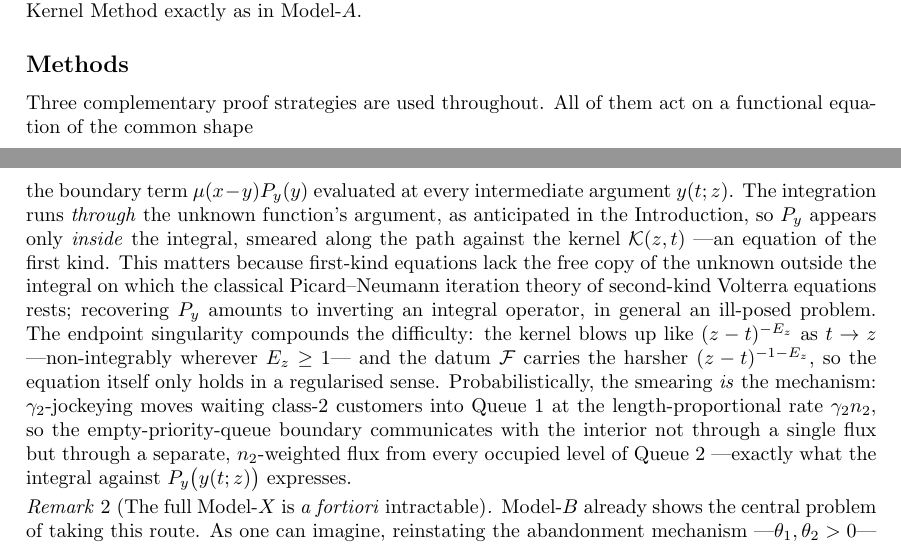
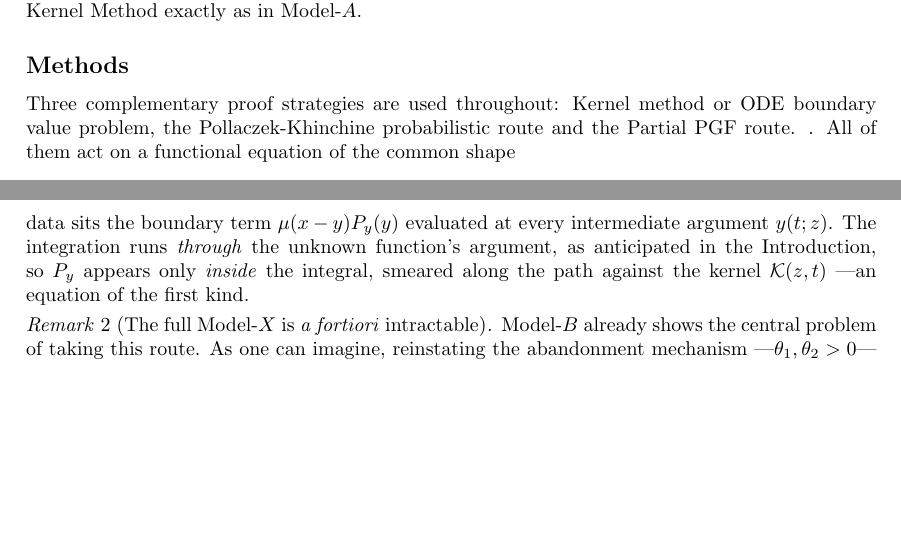
Before and after one commit to M-M-Vic/M-Thesis---Notes, a LaTeX paper (main.tex, which reads chapters/01_introduction.tex, chapters/07_model_b.tex): two parts of pages 5 and 48 of 72, joined at a grey line, cut so that both start at the same text, the shorter picture padded with empty space. Compiled offline with pdfLaTeX.

Commit message:
Updates from Overleaf

```diff
--- a/chapters/01_introduction.tex
+++ b/chapters/01_introduction.tex
@@ -35,7 +35,7 @@ The two open entries, Model-$X$ and Model-$B$, are exactly those whose equations
 
 \subsection*{Methods}
 
-Three complementary proof strategies are used throughout. All of them act on a functional equation of the common shape
+Three complementary proof strategies are used throughout: Kernel method or ODE boundary value problem, the Pollaczek-Khinchine probabilistic route and the Partial PGF route. . All of them act on a functional equation of the common shape
 \begin{equation*}
     K(x,y)\,P(x,y) \;+\; A_1(x,y)\,\frac{\partial P}{\partial x} \;+\; A_2(x,y)\,\frac{\partial P}{\partial y}
     \;=\; B_1(x,y)\,P_y(y) \;+\; B_0(x,y)\,\pi(0,0),
--- a/chapters/07_model_b.tex
+++ b/chapters/07_model_b.tex
@@ -376,7 +376,7 @@ For Model-$B$ we do not provide a solution; however, working out the problem exp
 
 Model-$B$ is beyond the scope of this thesis and, therefore, left open. Its role is to illustrate the mathematical obstacle ---the Volterra-type integral equation. Model-$B_2$ and Model-$C_2$ avoid such a problem by shutting down all derivative terms in $y$. This allows us to take our boundary function $P_y(y)$ outside the integral, as we would only integrate with respect to $x$, as opposed to $y(x)$.
 
-It is worth spelling out why the obstruction takes precisely this form ---first kind, endpoint-singular--- rather than some more benign one. The $\gamma_2$-jockeying term carries the derivative $\partial P/\partial y$, and integrating the PDE means integrating \emph{along the characteristic} $y(t;z)$: the solution at a point is assembled from data collected along the whole characteristic segment, and among that data sits the boundary term $\mu(x-y)P_y(y)$ evaluated at every intermediate argument $y(t;z)$. The integration runs \emph{through} the unknown function's argument, as anticipated in the Introduction, so $P_y$ appears only \emph{inside} the integral, smeared along the path against the kernel $\mathcal{K}(z,t)$ ---an equation of the first kind. This matters because first-kind equations lack the free copy of the unknown outside the integral on which the classical Picard--Neumann iteration theory of second-kind Volterra equations rests; recovering $P_y$ amounts to inverting an integral operator, in general an ill-posed problem. The endpoint singularity compounds the difficulty: the kernel blows up like $(z-t)^{-E_z}$ as $t\to z$ ---non-integrably wherever $E_z\ge1$--- and the datum $\mathcal{F}$ carries the harsher $(z-t)^{-1-E_z}$, so the equation itself only holds in a regularised sense. Probabilistically, the smearing \emph{is} the mechanism: $\gamma_2$-jockeying moves waiting class-$2$ customers into Queue~1 at the length-proportional rate $\gamma_2 n_2$, so the empty-priority-queue boundary communicates with the interior not through a single flux but through a separate, $n_2$-weighted flux from every occupied level of Queue~2 ---exactly what the integral against $P_y\bigl(y(t;z)\bigr)$ expresses.
+It is worth spelling out why the obstruction takes precisely this form ---first kind, with endpoint singularity--- rather than some more benign one. The $\gamma_2$-jockeying term carries the derivative $\partial P/\partial y$, and integrating the PDE means integrating \emph{along the characteristic} $y(t;z)$: the solution at a point is assembled from data collected along the whole characteristic segment, and among that data sits the boundary term $\mu(x-y)P_y(y)$ evaluated at every intermediate argument $y(t;z)$. The integration runs \emph{through} the unknown function's argument, as anticipated in the Introduction, so $P_y$ appears only \emph{inside} the integral, smeared along the path against the kernel $\mathcal{K}(z,t)$ ---an equation of the first kind.
 
 \begin{remark}[The full Model-$X$ is \emph{a fortiori} intractable]\label{rem:B:modelX}
     Model-$B$ already shows the central problem of taking this route. As one can imagine, reinstating the abandonment mechanism ---$\theta_1,\theta_2>0$--- does not help simplify the problem; quite the opposite. It deepens the difficulty in two ways: first, the characteristics cease to be straight lines; second, we lose the diagonal anchor ---Corollary~\ref{cor:B:pi00} no longer holds---, so the diagonal $P(z,z)$ is no longer known in closed form.
```
Also changed, not shown: chapters/09_model_c2.tex (+1 -1 lines).
